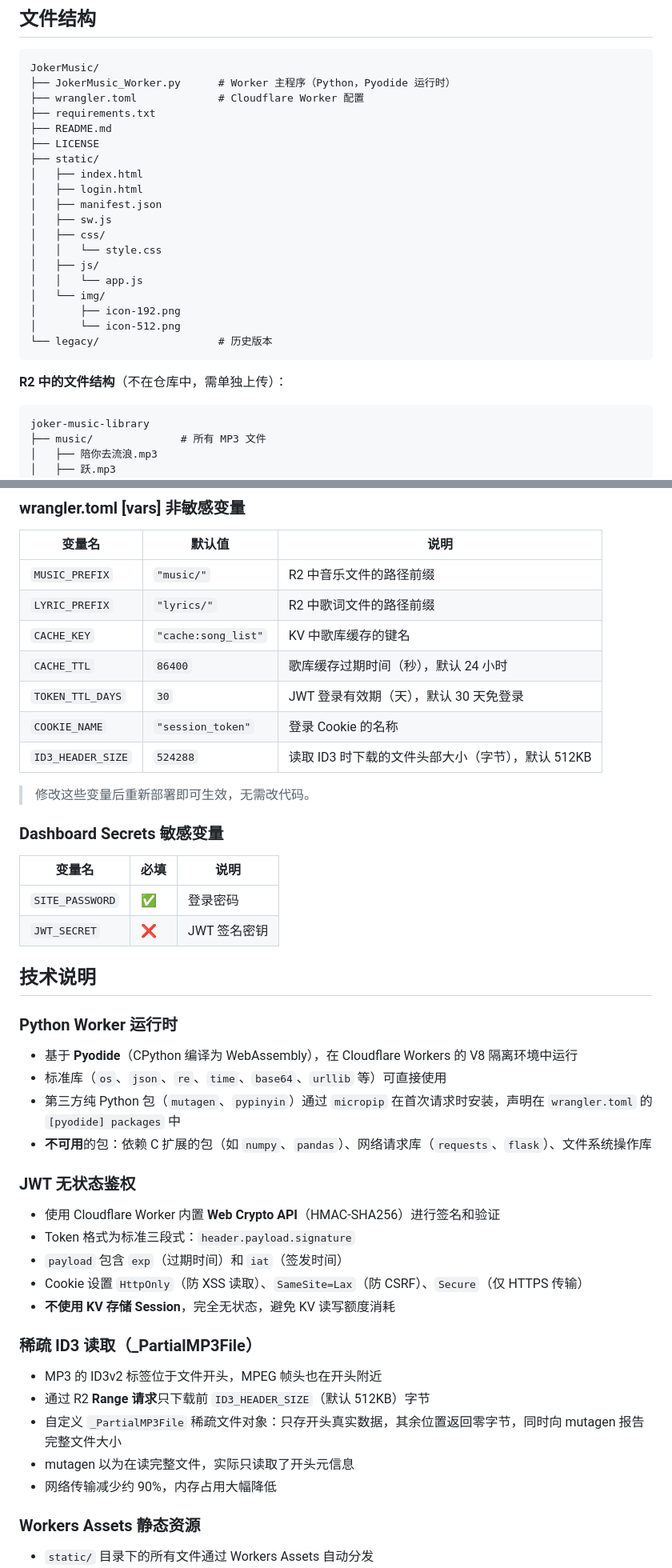
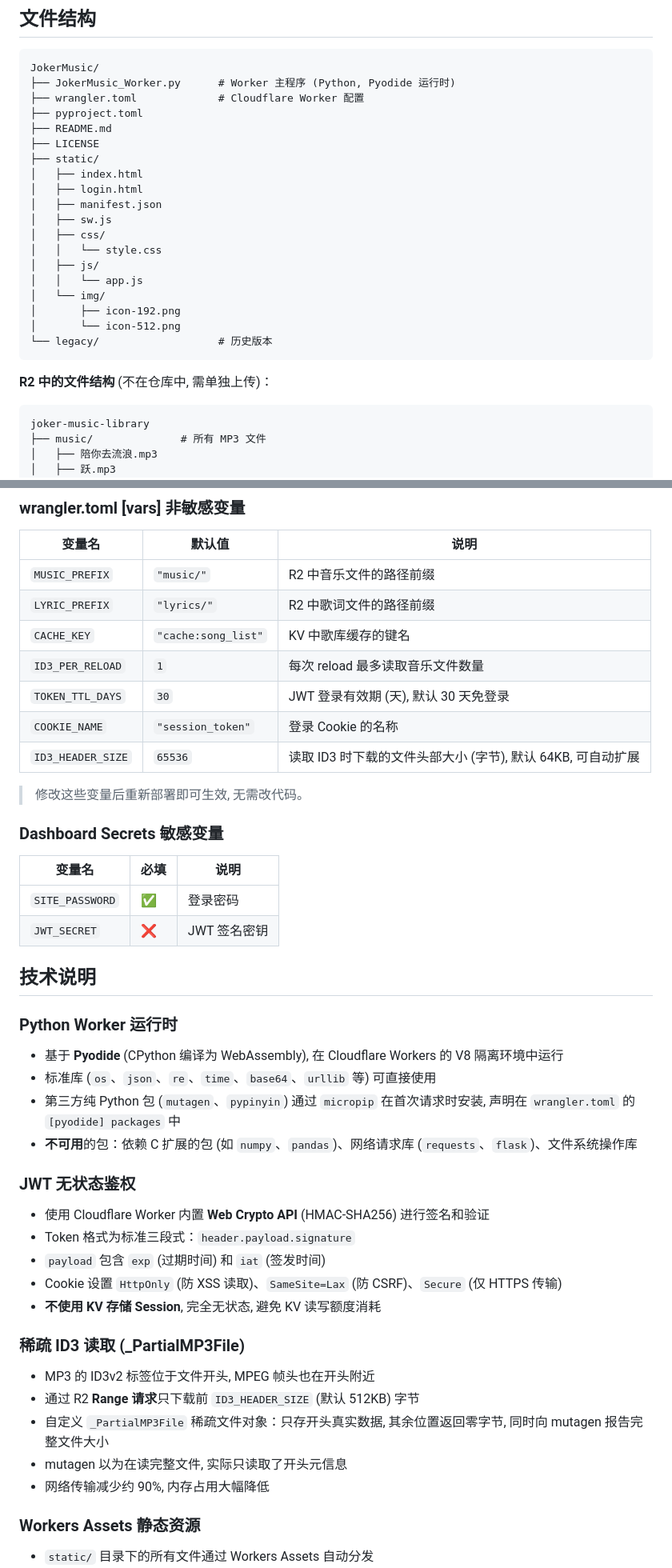
Before and after one commit to theFool-wn/JokerMusic, a Markdown page: README.md, 2 parts joined by grey strips. Shown at 80% size. Drawn GitHub-style.

````diff
--- a/README.md
+++ b/README.md
@@ -39,9 +39,9 @@ Cloudflare 边缘节点 (Python Worker / Pyodide WASM)
 
 ```
 JokerMusic/
-├── JokerMusic_Worker.py      # Worker 主程序（Python，Pyodide 运行时）
+├── JokerMusic_Worker.py      # Worker 主程序 (Python, Pyodide 运行时)
 ├── wrangler.toml             # Cloudflare Worker 配置
-├── requirements.txt
+├── pyproject.toml
 ├── README.md
 ├── LICENSE
 ├── static/
@@ -59,7 +59,7 @@ JokerMusic/
 └── legacy/                   # 历史版本
 ```
 
-**R2 中的文件结构**（不在仓库中，需单独上传）：
+**R2 中的文件结构** (不在仓库中, 需单独上传)：
 
 ```
 joker-music-library
@@ -82,12 +82,12 @@ joker-music-library
 | `MUSIC_PREFIX` | `"music/"` | R2 中音乐文件的路径前缀 |
 | `LYRIC_PREFIX` | `"lyrics/"` | R2 中歌词文件的路径前缀 |
 | `CACHE_KEY` | `"cache:song_list"` | KV 中歌库缓存的键名 |
-| `CACHE_TTL` | `86400` | 歌库缓存过期时间（秒），默认 24 小时 |
-| `TOKEN_TTL_DAYS` | `30` | JWT 登录有效期（天），默认 30 天免登录 |
+| `ID3_PER_RELOAD` | `1` | 每次 reload 最多读取音乐文件数量 |
+| `TOKEN_TTL_DAYS` | `30` | JWT 登录有效期 (天), 默认 30 天免登录 |
 | `COOKIE_NAME` | `"session_token"` | 登录 Cookie 的名称 |
-| `ID3_HEADER_SIZE` | `524288` | 读取 ID3 时下载的文件头部大小（字节），默认 512KB |
+| `ID3_HEADER_SIZE` | `65536` | 读取 ID3 时下载的文件头部大小 (字节), 默认 64KB, 可自动扩展 |
 
-> 修改这些变量后重新部署即可生效，无需改代码。
+> 修改这些变量后重新部署即可生效, 无需改代码。
 
 ### Dashboard Secrets 敏感变量
 
@@ -100,26 +100,26 @@ joker-music-library
 
 ### Python Worker 运行时
 
-- 基于 **Pyodide**（CPython 编译为 WebAssembly），在 Cloudflare Workers 的 V8 隔离环境中运行
-- 标准库（`os`、`json`、`re`、`time`、`base64`、`urllib` 等）可直接使用
-- 第三方纯 Python 包（`mutagen`、`pypinyin`）通过 `micropip` 在首次请求时安装，声明在 `wrangler.toml` 的 `[pyodide] packages` 中
-- **不可用**的包：依赖 C 扩展的包（如 `numpy`、`pandas`）、网络请求库（`requests`、`flask`）、文件系统操作库
+- 基于 **Pyodide** (CPython 编译为 WebAssembly), 在 Cloudflare Workers 的 V8 隔离环境中运行
+- 标准库 (`os`、`json`、`re`、`time`、`base64`、`urllib` 等) 可直接使用
+- 第三方纯 Python 包 (`mutagen`、`pypinyin`) 通过 `micropip` 在首次请求时安装, 声明在 `wrangler.toml` 的 `[pyodide] packages` 中
+- **不可用**的包：依赖 C 扩展的包 (如 `numpy`、`pandas`)、网络请求库 (`requests`、`flask`)、文件系统操作库
 
 ### JWT 无状态鉴权
 
-- 使用 Cloudflare Worker 内置 **Web Crypto API**（HMAC-SHA256）进行签名和验证
+- 使用 Cloudflare Worker 内置 **Web Crypto API** (HMAC-SHA256) 进行签名和验证
 - Token 格式为标准三段式：`header.payload.signature`
-- `payload` 包含 `exp`（过期时间）和 `iat`（签发时间）
-- Cookie 设置 `HttpOnly`（防 XSS 读取）、`SameSite=Lax`（防 CSRF）、`Secure`（仅 HTTPS 传输）
-- **不使用 KV 存储 Session**，完全无状态，避免 KV 读写额度消耗
+- `payload` 包含 `exp` (过期时间) 和 `iat` (签发时间)
+- Cookie 设置 `HttpOnly` (防 XSS 读取)、`SameSite=Lax` (防 CSRF)、`Secure` (仅 HTTPS 传输)
+- **不使用 KV 存储 Session**, 完全无状态, 避免 KV 读写额度消耗
 
-### 稀疏 ID3 读取（_PartialMP3File）
+### 稀疏 ID3 读取 (_PartialMP3File)
 
-- MP3 的 ID3v2 标签位于文件开头，MPEG 帧头也在开头附近
-- 通过 R2 **Range 请求**只下载前 `ID3_HEADER_SIZE`（默认 512KB）字节
-- 自定义 `_PartialMP3File` 稀疏文件对象：只存开头真实数据，其余位置返回零字节，同时向 mutagen 报告完整文件大小
-- mutagen 以为在读完整文件，实际只读取了开头元信息
-- 网络传输减少约 90%，内存占用大幅降低
+- MP3 的 ID3v2 标签位于文件开头, MPEG 帧头也在开头附近
+- 通过 R2 **Range 请求**只下载前 `ID3_HEADER_SIZE` (默认 512KB) 字节
+- 自定义 `_PartialMP3File` 稀疏文件对象：只存开头真实数据, 其余位置返回零字节, 同时向 mutagen 报告完整文件大小
+- mutagen 以为在读完整文件, 实际只读取了开头元信息
+- 网络传输减少约 90%, 内存占用大幅降低
 
 ### Workers Assets 静态资源
 
````
Also changed, not shown: other parts of README.md (+21 -21 lines).
